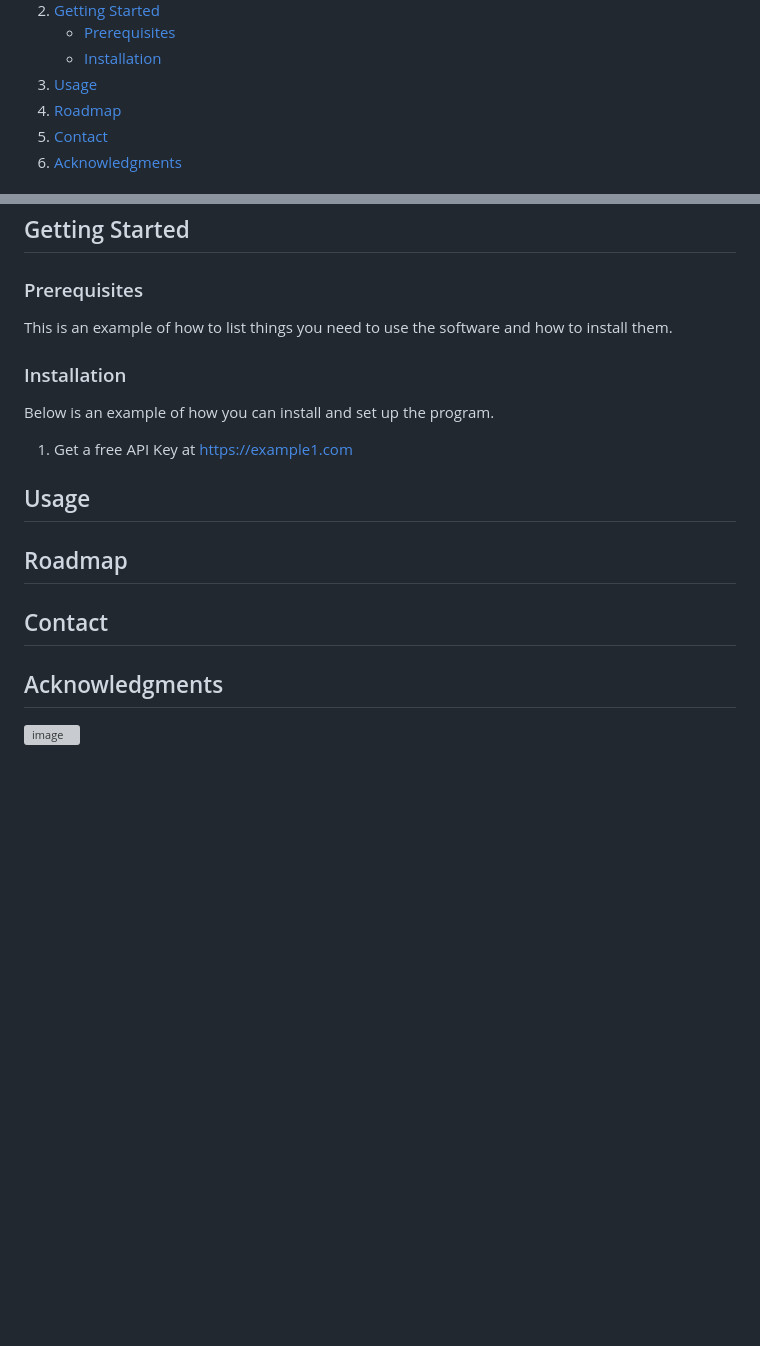
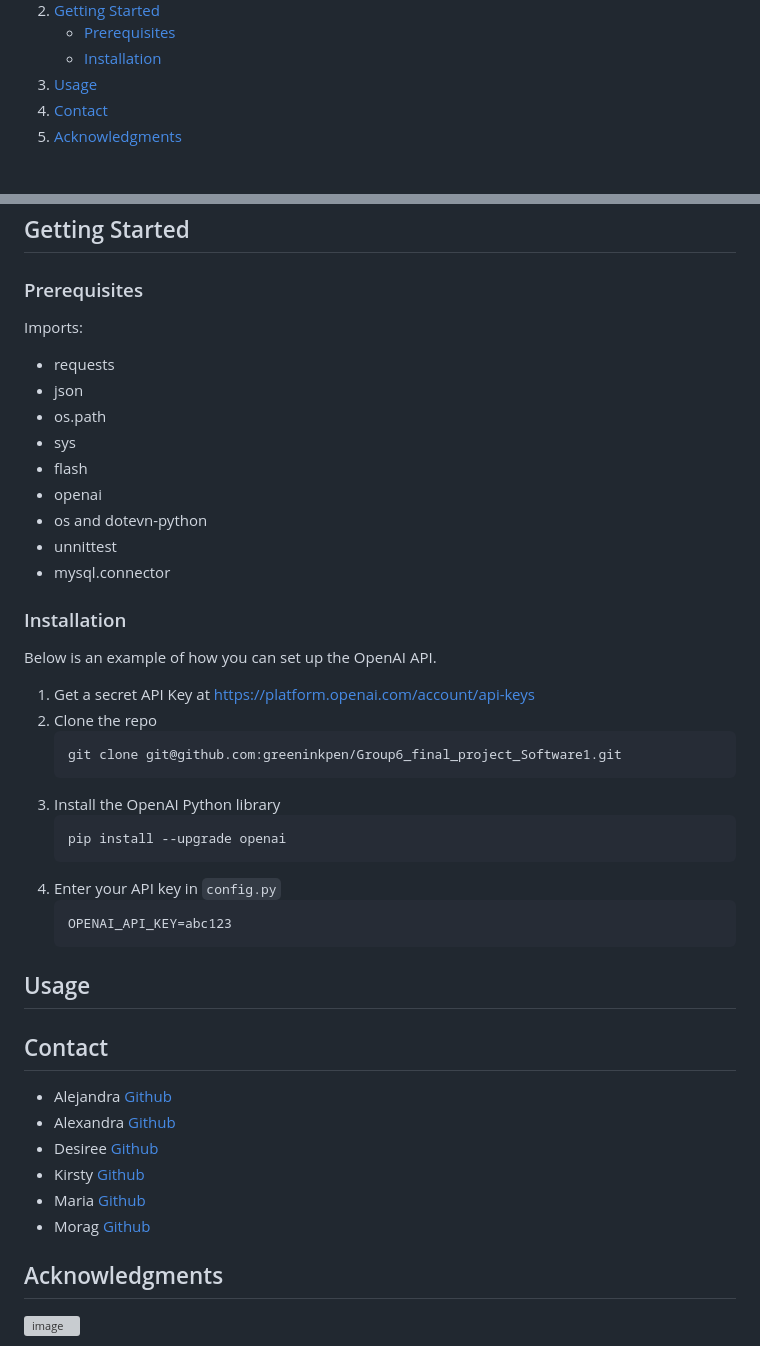
Before and after one commit to greeninkpen/Nunki, a Markdown page: README.md, 2 parts joined by grey strips. Drawn GitHub-style; folded sections open; blank space fills up the shorter version; grey boxes are pictures that could not be loaded.

````diff
--- a/README.md
+++ b/README.md
@@ -25,7 +25,6 @@
       </ul>
     </li>
     <li><a href="#usage">Usage</a></li>
-    <li><a href="#roadmap">Roadmap</a></li>
     <li><a href="#contact">Contact</a></li>
     <li><a href="#acknowledgments">Acknowledgments</a></li>
   </ol>
@@ -61,23 +60,47 @@ This Language Learning Game serves as an educational resource to assist individu
 <!-- GETTING STARTED -->
 ## Getting Started
 ### Prerequisites
-This is an example of how to list things you need to use the software and how to install them.
+Imports:
+* requests
+* json
+* os.path
+* sys
+* flash
+* openai
+* os and dotevn-python
+* unnittest
+* mysql.connector
 
 ### Installation
 
-Below is an example of how you can install and set up the program.
+Below is an example of how you can set up the OpenAI API.
 
-1. Get a free API Key at [https://example1.com](https://example.com)
+1. Get a secret API Key at [https://platform.openai.com/account/api-keys](https://example.com)
+2. Clone the repo
+   ```sh
+   git clone git@github.com:greeninkpen/Group6_final_project_Software1.git
+   ```
+3. Install the OpenAI Python library
+   ```sh
+   pip install --upgrade openai
+   ```
+4. Enter your API key in `config.py`
+   ```py
+   OPENAI_API_KEY=abc123
+   ```
 
 
 <!-- USAGE EXAMPLES -->
 ## Usage
 
-<!-- ROADMAP -->
-## Roadmap
-
 <!-- CONTACT -->
 ## Contact
+* Alejandra [Github](https://github.com/AlBeker)
+* Alexandra [Github](https://github.com/alexfc-code)
+* Desiree [Github](https://github.com/greeninkpen)
+* Kirsty [Github](https://github.com/cib11164)
+* Maria [Github](https://github.com/Mariaherreramateos)
+* Morag [Github](https://github.com/Mobit2)
 
 <!-- ACKNOWLEDGMENTS -->
 ## Acknowledgments
````
